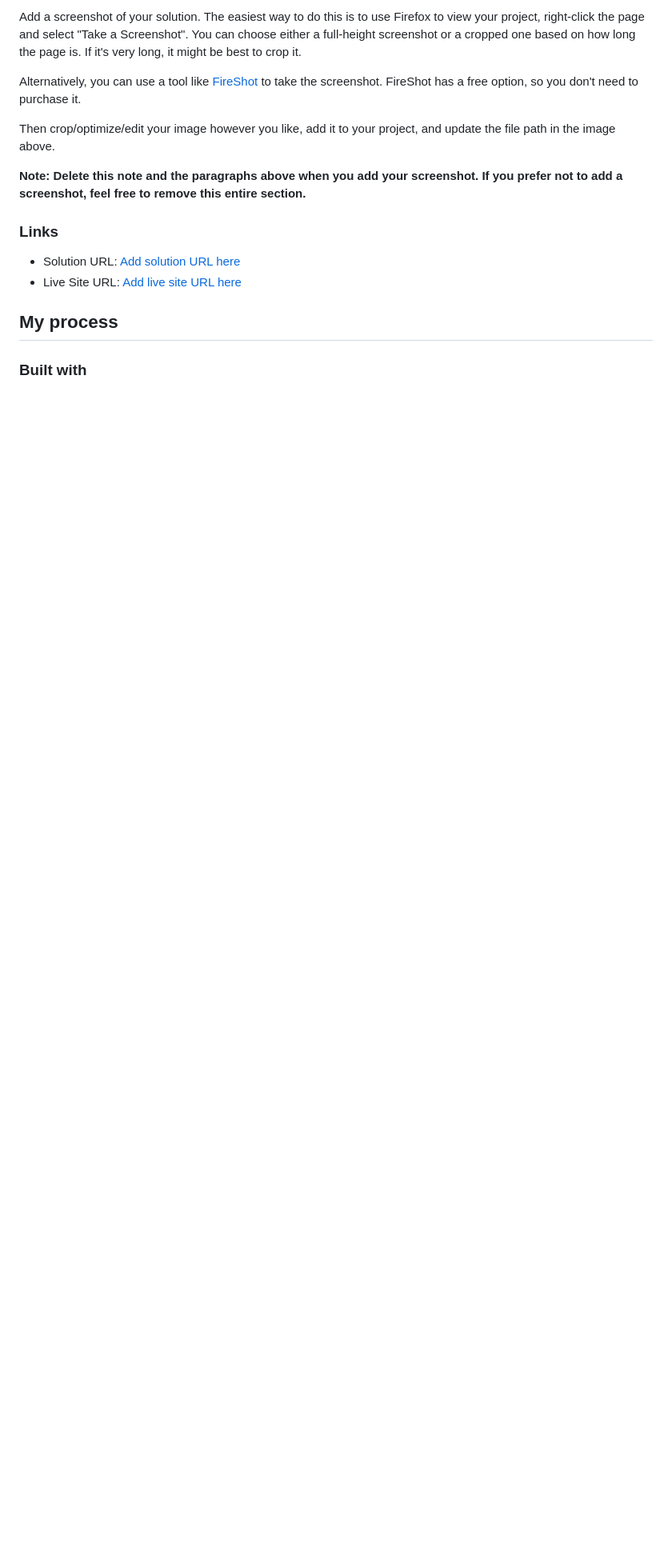
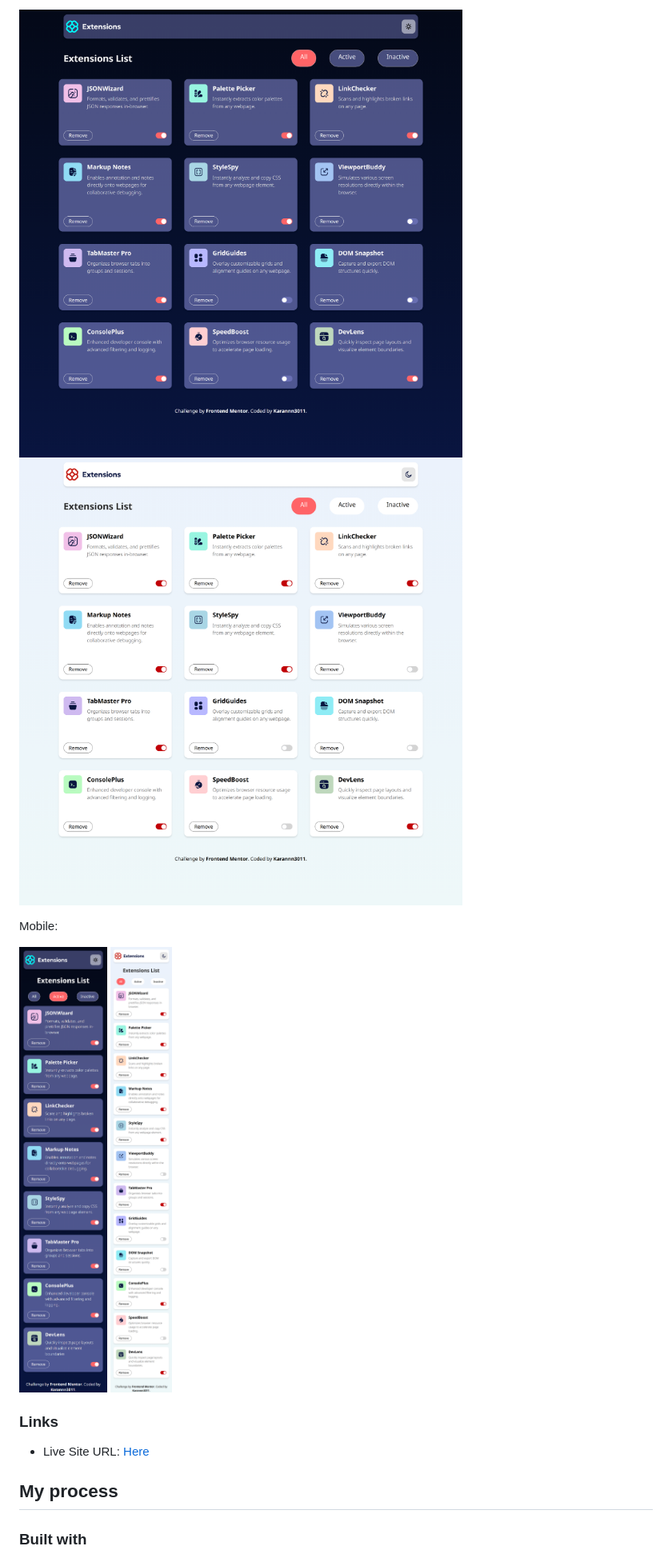
Before and after one commit to Karannn3011/browser-extension-frontendmentor, a Markdown page: README-template.md, the part around the change printed below. Shown: that part at 80% size. Rendered like a GitHub page; pictures changed too: dd1.png (added), dd2.png (added), md1.png (added); blank space fills up the shorter version.

```diff
--- a/README-template.md
+++ b/README-template.md
@@ -37,16 +31,15 @@ Users should be able to:
 
-Add a screenshot of your solution. The easiest way to do this is to use Firefox to view your project, right-click the page and select "Take a Screenshot". You can choose either a full-height screenshot or a cropped one based on how long the page is. If it's very long, it might be best to crop it.
+![](dd1.png)
+![](dd2.png)
 
-Alternatively, you can use a tool like [FireShot](https://getfireshot.com/) to take the screenshot. FireShot has a free option, so you don't need to purchase it.
+Mobile:
 
-Then crop/optimize/edit your image however you like, add it to your project, and update the file path in the image above.
-
-**Note: Delete this note and the paragraphs above when you add your screenshot. If you prefer not to add a screenshot, feel free to remove this entire section.**
+![](md1.png)
+![](md2.png)
 
 ### Links
 
-- Solution URL: [Add solution URL here](https://your-solution-url.com)
-- Live Site URL: [Add live site URL here](https://your-live-site-url.com)
+- Live Site URL: [Here](https://karannn3011.github.io/browser-extensions-manager-frontendmentor)
 
 ## My process
 
```
Also changed, not shown: other parts of README-template.md (+5 -60 lines), style-guide.md (+13 -13 lines), 5 other files.
